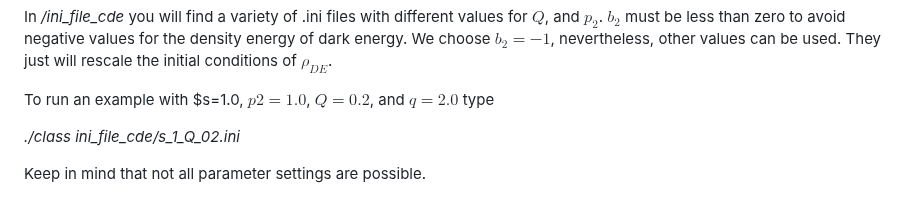
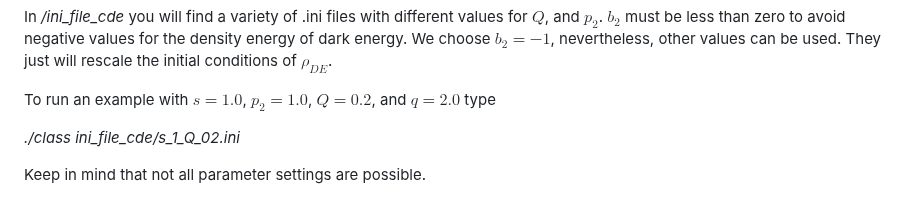
Before and after one commit to navidadxxJose/class_cde, a Markdown page: README_cde.md, the part around the change. GitHub-like rendering.

```diff
--- a/README_cde.md
+++ b/README_cde.md
@@ -63,7 +63,7 @@ The option _vf_tuning_index_ in the .ini files correspond to the parameter in _v
 In _/ini_file_cde_ you will find a variety of .ini files with different values for $Q$, and $p_{2}$. $b_{2}$ must be less than zero to avoid negative values for the density energy of dark energy. We choose $b_{2} = -1$, nevertheless, other values can be used. They just will rescale the initial conditions of $\rho_{DE}$.
 
 
-To run an example with $s=1.0, $p2 = 1.0$, $Q = 0.2$, and $q=2.0$  type
+To run an example with $s=1.0$, $p_{2} = 1.0$, $Q = 0.2$, and $q=2.0$  type
 
 _./class ini_file_cde/s_1_Q_02.ini_
 
```
